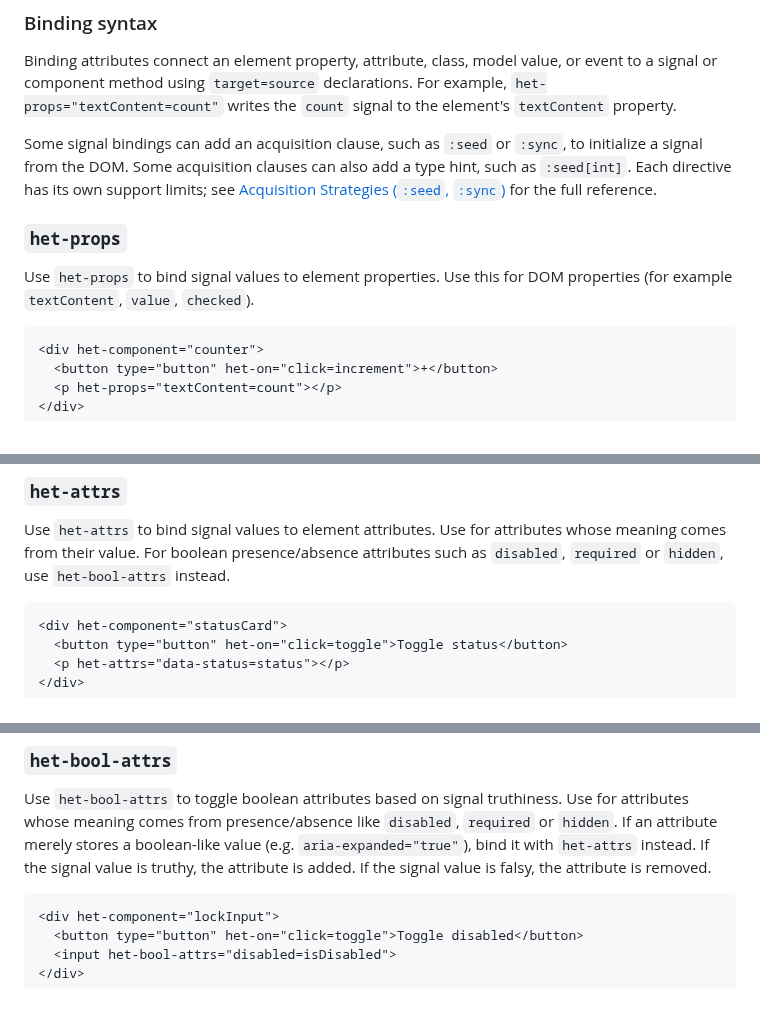
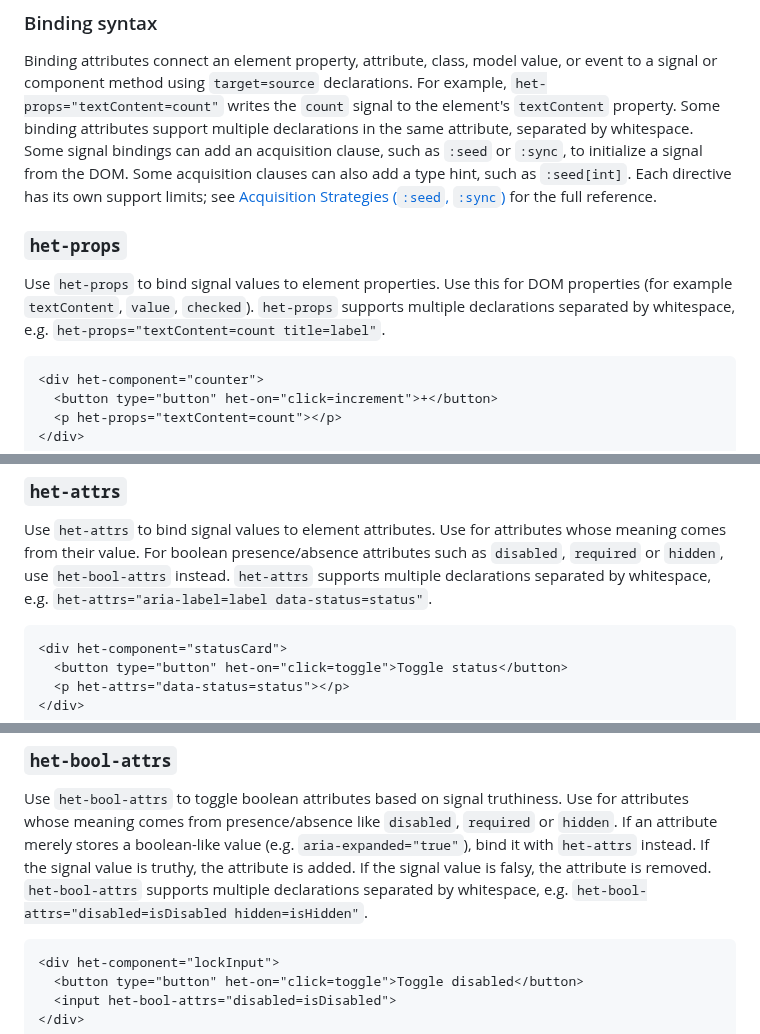
Before and after one commit to iantonge/html-enhancement-toolkit, a Markdown page: README.md, 3 parts joined by grey strips. Rendered like a GitHub page; blank space fills up the shorter version.

Commit message:
Add explicit documentation about which component attributes accept multiple declarations separated by whitespace

````diff
--- a/README.md
+++ b/README.md
@@ -247,7 +247,7 @@ Preserve layout by using `visibility: hidden`.
 
 Binding attributes connect an element property, attribute, class, model value, or event to a signal or component method using `target=source` declarations.
 For example, `het-props="textContent=count"` writes the `count` signal to the element's `textContent` property.
-
+Some binding attributes support multiple declarations in the same attribute, separated by whitespace.
 Some signal bindings can add an acquisition clause, such as `:seed` or `:sync`, to initialize a signal from the DOM.
 Some acquisition clauses can also add a type hint, such as `:seed[int]`.
 Each directive has its own support limits; see [Acquisition Strategies (`:seed`, `:sync`)](#acquisition-strategies-seed-sync) for the full reference.
@@ -256,6 +256,8 @@ Each directive has its own support limits; see [Acquisition Strategies (`:seed`,
 
 Use `het-props` to bind signal values to element properties.
 Use this for DOM properties (for example `textContent`, `value`, `checked`).
+`het-props` supports multiple declarations separated by whitespace, e.g.
+`het-props="textContent=count title=label"`.
 
 ```html
 <div het-component="counter">
@@ -284,6 +286,8 @@ window.HET.registerComponent('counter', {
 
 Use `het-attrs` to bind signal values to element attributes.
 Use for attributes whose meaning comes from their value. For boolean presence/absence attributes such as `disabled`, `required` or `hidden`, use `het-bool-attrs` instead.
+`het-attrs` supports multiple declarations separated by whitespace, e.g.
+`het-attrs="aria-label=label data-status=status"`.
 
 ```html
 <div het-component="statusCard">
@@ -312,6 +316,8 @@ window.HET.registerComponent('statusCard', {
 
 Use `het-bool-attrs` to toggle boolean attributes based on signal truthiness.
 Use for attributes whose meaning comes from presence/absence like `disabled`, `required` or `hidden`. If an attribute merely stores a boolean-like value (e.g. `aria-expanded="true"`), bind it with `het-attrs` instead. If the signal value is truthy, the attribute is added. If the signal value is falsy, the attribute is removed.
+`het-bool-attrs` supports multiple declarations separated by whitespace, e.g.
+`het-bool-attrs="disabled=isDisabled hidden=isHidden"`.
 
 ```html
 <div het-component="lockInput">
````
Also changed, not shown: other parts of README.md (+5 -0 lines).
